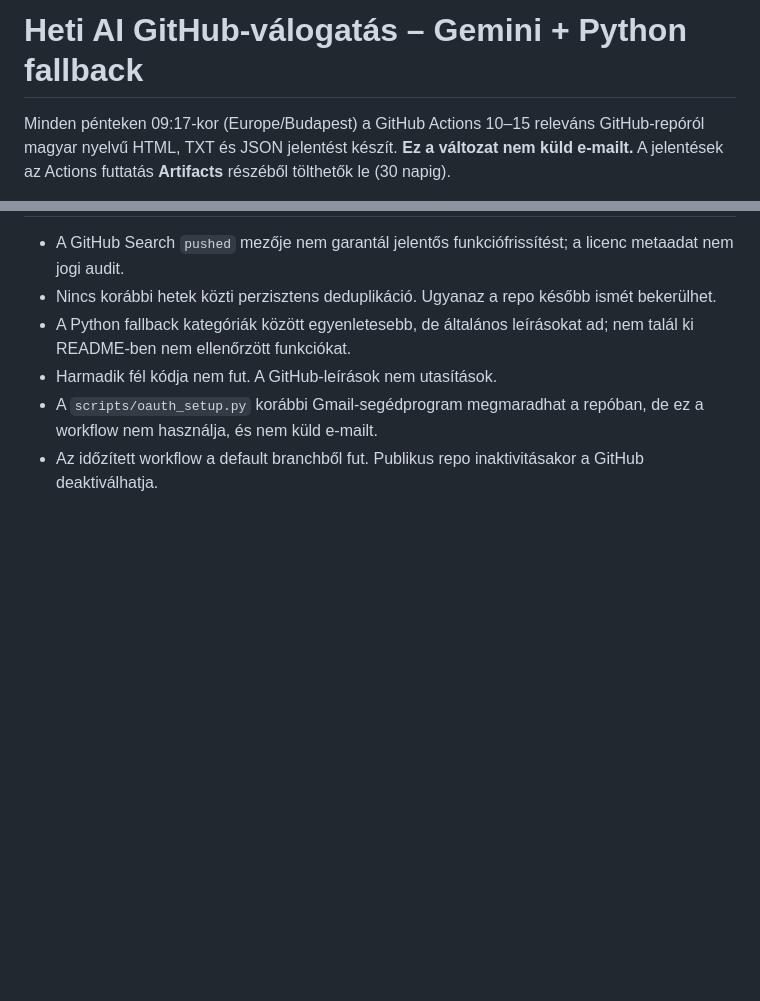
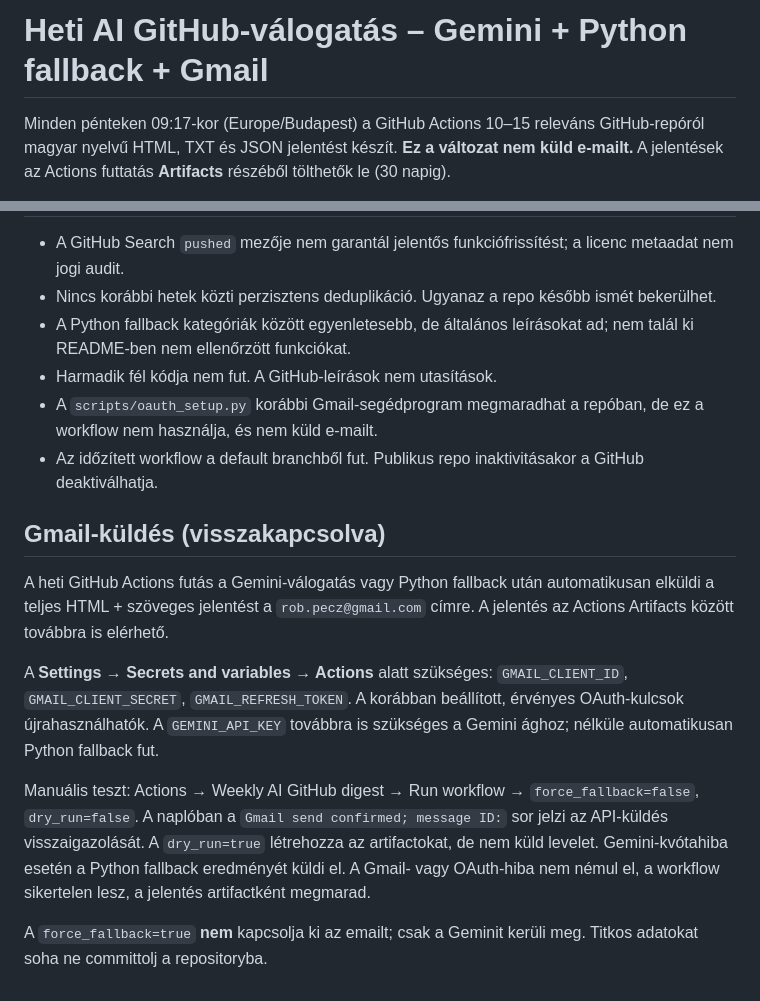
Before and after one commit to RobertPecz/ai-github-digest, a Markdown page: README.md, 2 parts joined by grey strips. GitHub-like rendering; blank space fills up the shorter version.

Commit message:
feat: restore confirmed Gmail delivery after Gemini/Python digest

```diff
--- a/README.md
+++ b/README.md
@@ -1,4 +1,4 @@
-# Heti AI GitHub-válogatás – Gemini + Python fallback
+# Heti AI GitHub-válogatás – Gemini + Python fallback + Gmail
 
 Minden pénteken 09:17-kor (Europe/Budapest) a GitHub Actions 10–15 releváns GitHub-repóról magyar nyelvű HTML, TXT és JSON jelentést készít. **Ez a változat nem küld e-mailt.** A jelentések az Actions futtatás **Artifacts** részéből tölthetők le (30 napig).
 
@@ -45,3 +45,14 @@ A `GITHUB_TOKEN`-t helyben ne írd be valódi értékkel a shell historyba; hasz
 - Harmadik fél kódja nem fut. A GitHub-leírások nem utasítások.
 - A `scripts/oauth_setup.py` korábbi Gmail-segédprogram megmaradhat a repóban, de ez a workflow nem használja, és nem küld e-mailt.
 - Az időzített workflow a default branchből fut. Publikus repo inaktivitásakor a GitHub deaktiválhatja.
+
+
+## Gmail-küldés (visszakapcsolva)
+
+A heti GitHub Actions futás a Gemini-válogatás vagy Python fallback után automatikusan elküldi a teljes HTML + szöveges jelentést a `rob.pecz@gmail.com` címre. A jelentés az Actions Artifacts között továbbra is elérhető.
+
+A **Settings → Secrets and variables → Actions** alatt szükséges: `GMAIL_CLIENT_ID`, `GMAIL_CLIENT_SECRET`, `GMAIL_REFRESH_TOKEN`. A korábban beállított, érvényes OAuth-kulcsok újrahasználhatók. A `GEMINI_API_KEY` továbbra is szükséges a Gemini ághoz; nélküle automatikusan Python fallback fut.
+
+Manuális teszt: Actions → Weekly AI GitHub digest → Run workflow → `force_fallback=false`, `dry_run=false`. A naplóban a `Gmail send confirmed; message ID:` sor jelzi az API-küldés visszaigazolását. A `dry_run=true` létrehozza az artifactokat, de nem küld levelet. Gemini-kvótahiba esetén a Python fallback eredményét küldi el. A Gmail- vagy OAuth-hiba nem némul el, a workflow sikertelen lesz, a jelentés artifactként megmarad.
+
+A `force_fallback=true` **nem** kapcsolja ki az emailt; csak a Geminit kerüli meg. Titkos adatokat soha ne committolj a repositoryba.
```
